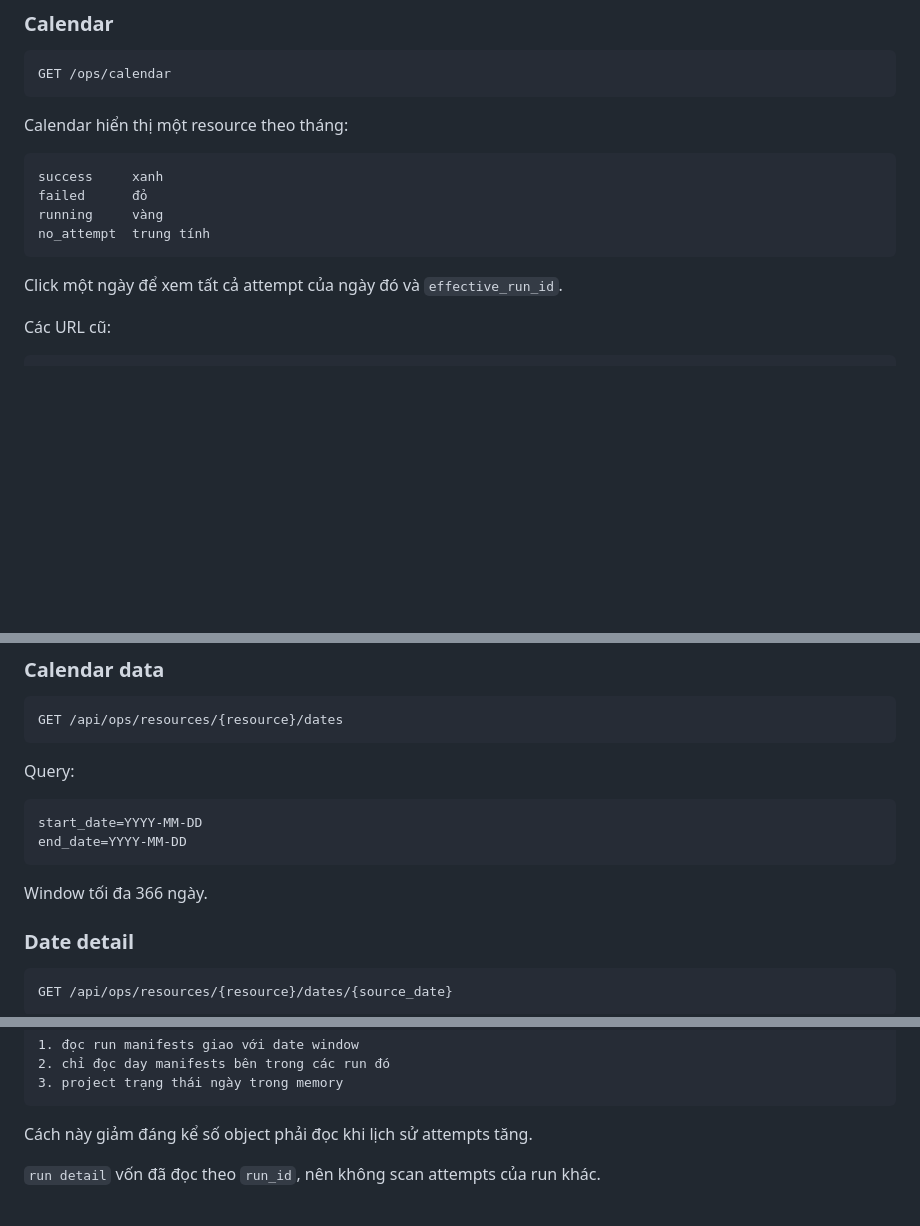
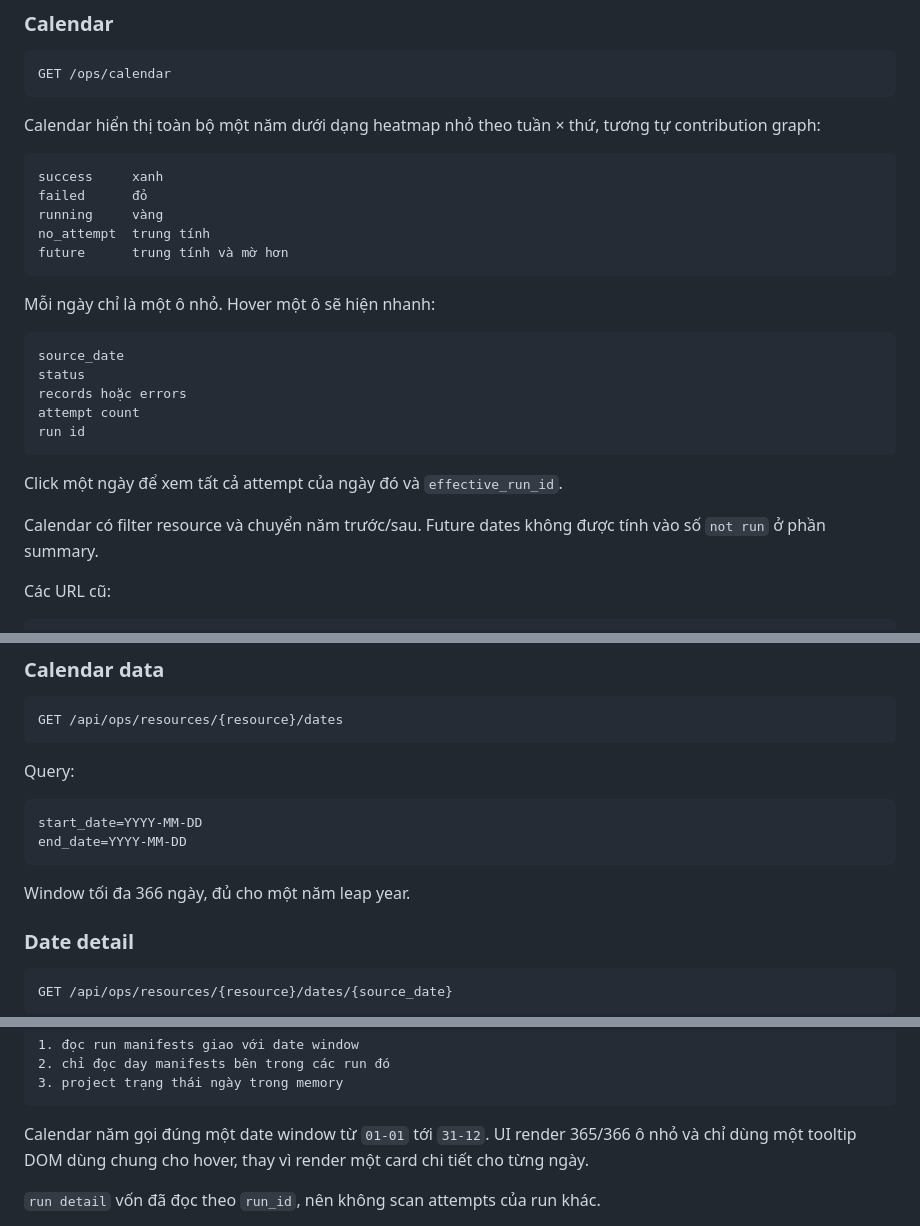
Before and after one commit to KhangQuachUnique/procurement-lakehouse, a Markdown page: docs/ops.md, 3 parts joined by grey strips. Drawn GitHub-style; blank space fills up the shorter version.

Commit message:
docs(ops): describe yearly calendar heatmap

````diff
--- a/docs/ops.md
+++ b/docs/ops.md
@@ -82,16 +82,29 @@ Run detail hiển thị status, date range, success/failed dates, tổng bronze
 GET /ops/calendar
 ```
 
-Calendar hiển thị một resource theo tháng:
+Calendar hiển thị toàn bộ một năm dưới dạng heatmap nhỏ theo tuần × thứ, tương tự contribution graph:
 
 ```text
 success     xanh
 failed      đỏ
 running     vàng
 no_attempt  trung tính
+future      trung tính và mờ hơn
+```
+
+Mỗi ngày chỉ là một ô nhỏ. Hover một ô sẽ hiện nhanh:
+
+```text
+source_date
+status
+records hoặc errors
+attempt count
+run id
 ```
 
 Click một ngày để xem tất cả attempt của ngày đó và `effective_run_id`.
+
+Calendar có filter resource và chuyển năm trước/sau. Future dates không được tính vào số `not run` ở phần summary.
 
 Các URL cũ:
 
@@ -157,7 +170,7 @@ start_date=YYYY-MM-DD
 end_date=YYYY-MM-DD
 ```
 
-Window tối đa 366 ngày.
+Window tối đa 366 ngày, đủ cho một năm leap year.
 
 ### Date detail
 
@@ -204,7 +217,7 @@ cho mỗi request. Flow hiện tại là:
 3. project trạng thái ngày trong memory
 ```
 
-Cách này giảm đáng kể số object phải đọc khi lịch sử attempts tăng.
+Calendar năm gọi đúng một date window từ `01-01` tới `31-12`. UI render 365/366 ô nhỏ và chỉ dùng một tooltip DOM dùng chung cho hover, thay vì render một card chi tiết cho từng ngày.
 
 `run detail` vốn đã đọc theo `run_id`, nên không scan attempts của run khác.
 
````
